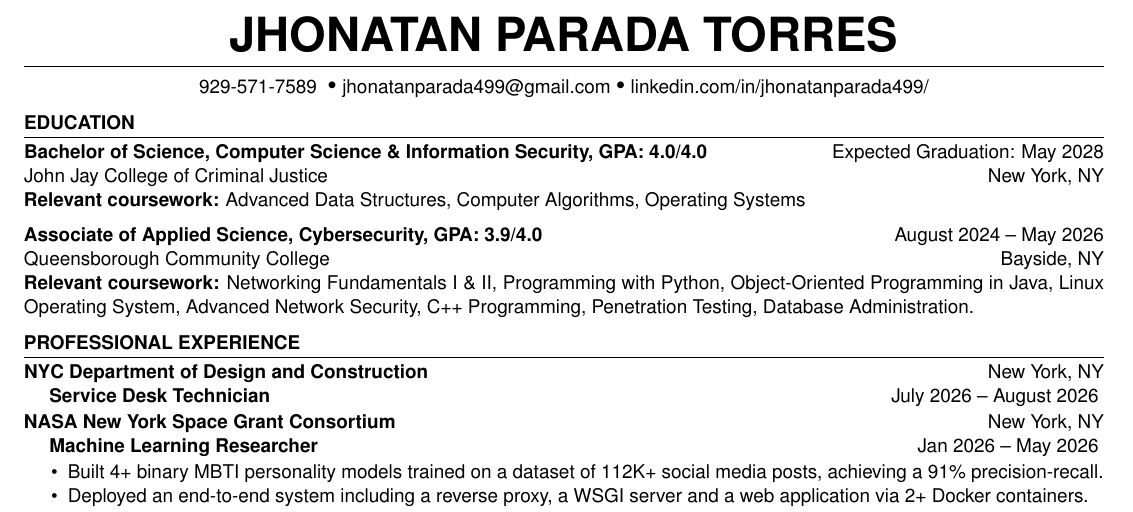
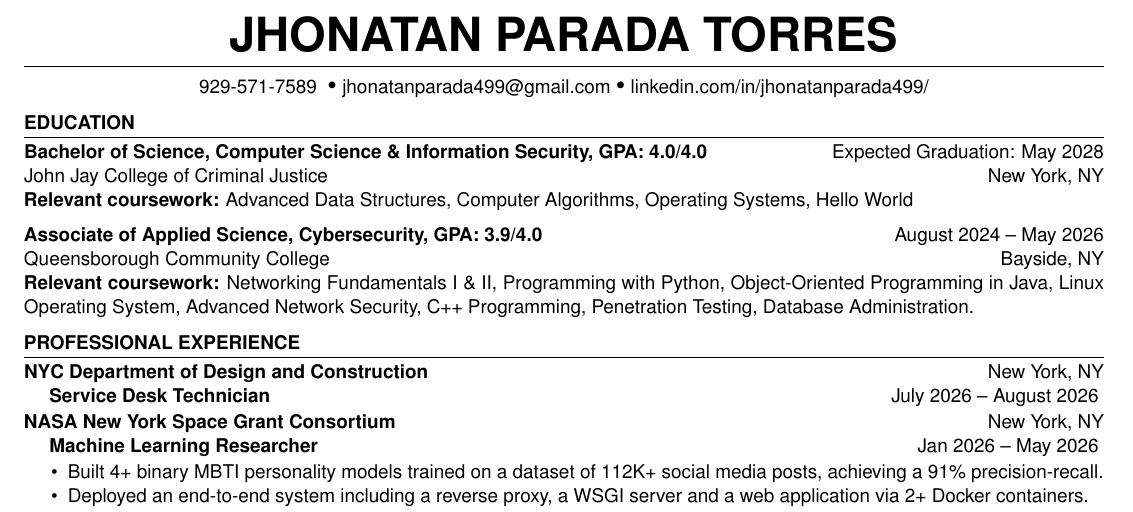
Before and after one commit to jhonatanparada499/resume, a LaTeX CV (overleaf_remote_src/resume.tex, which reads overleaf_remote_src/Sections/education.tex): part of the page, cut so that both start at the same text. Compiled offline with pdfLaTeX.

Commit message:
Sync with overleaf remote

```diff
--- a/overleaf_remote_src/Sections/education.tex
+++ b/overleaf_remote_src/Sections/education.tex
@@ -4,7 +4,7 @@
         graduation={Expected Graduation: May 2028},
         location={New York, NY},
         program={Bachelor of Science, Computer Science \& Information Security, GPA: 4.0/4.0},
-        coursework={Advanced Data Structures, Computer Algorithms, Operating Systems}
+        coursework={Advanced Data Structures, Computer Algorithms, Operating Systems, Hello World}
     ]
 
     \educationItem[
```
Also changed, not shown: overleaf_remote_src/Sections/experience.tex (+1 -1 lines).
